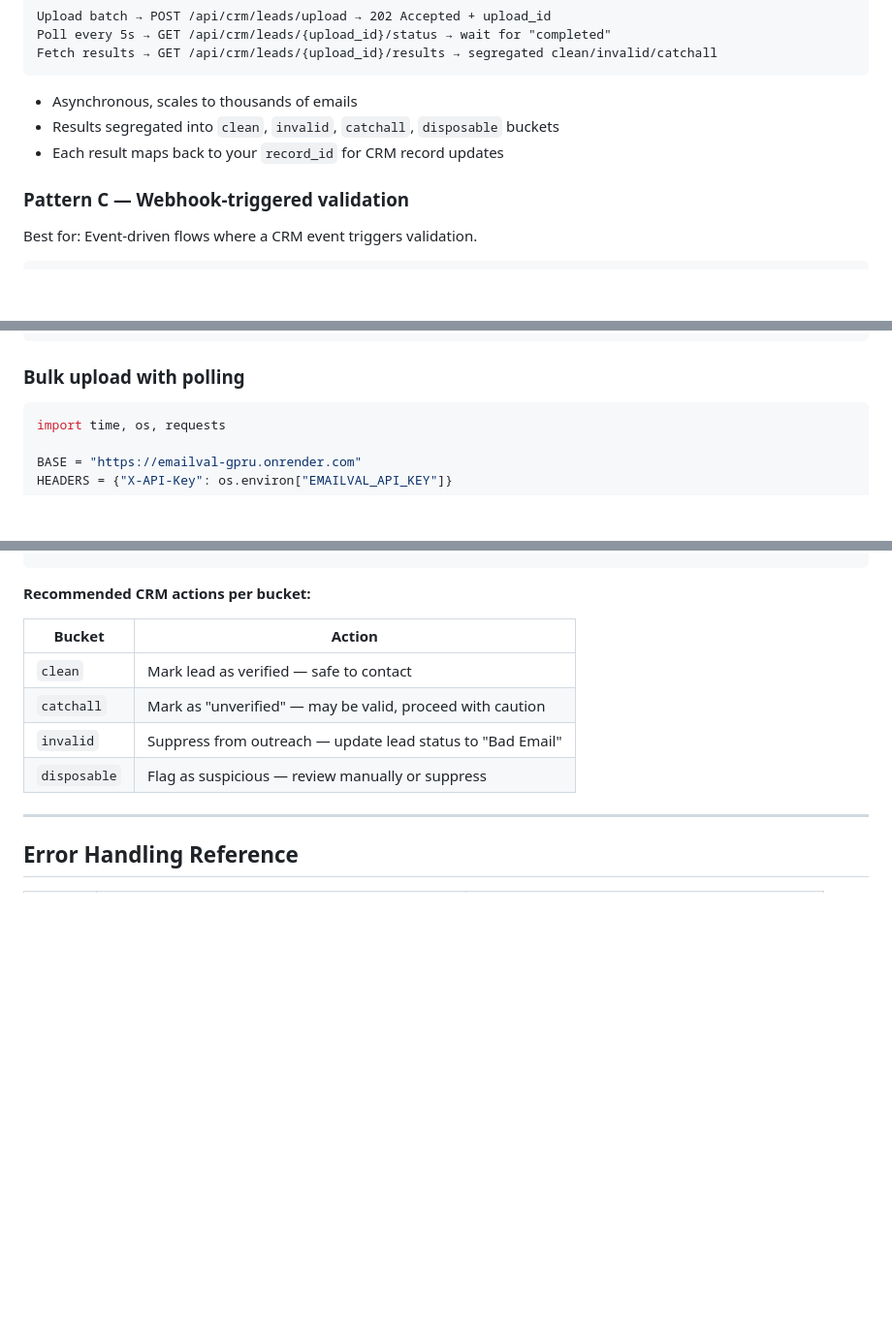
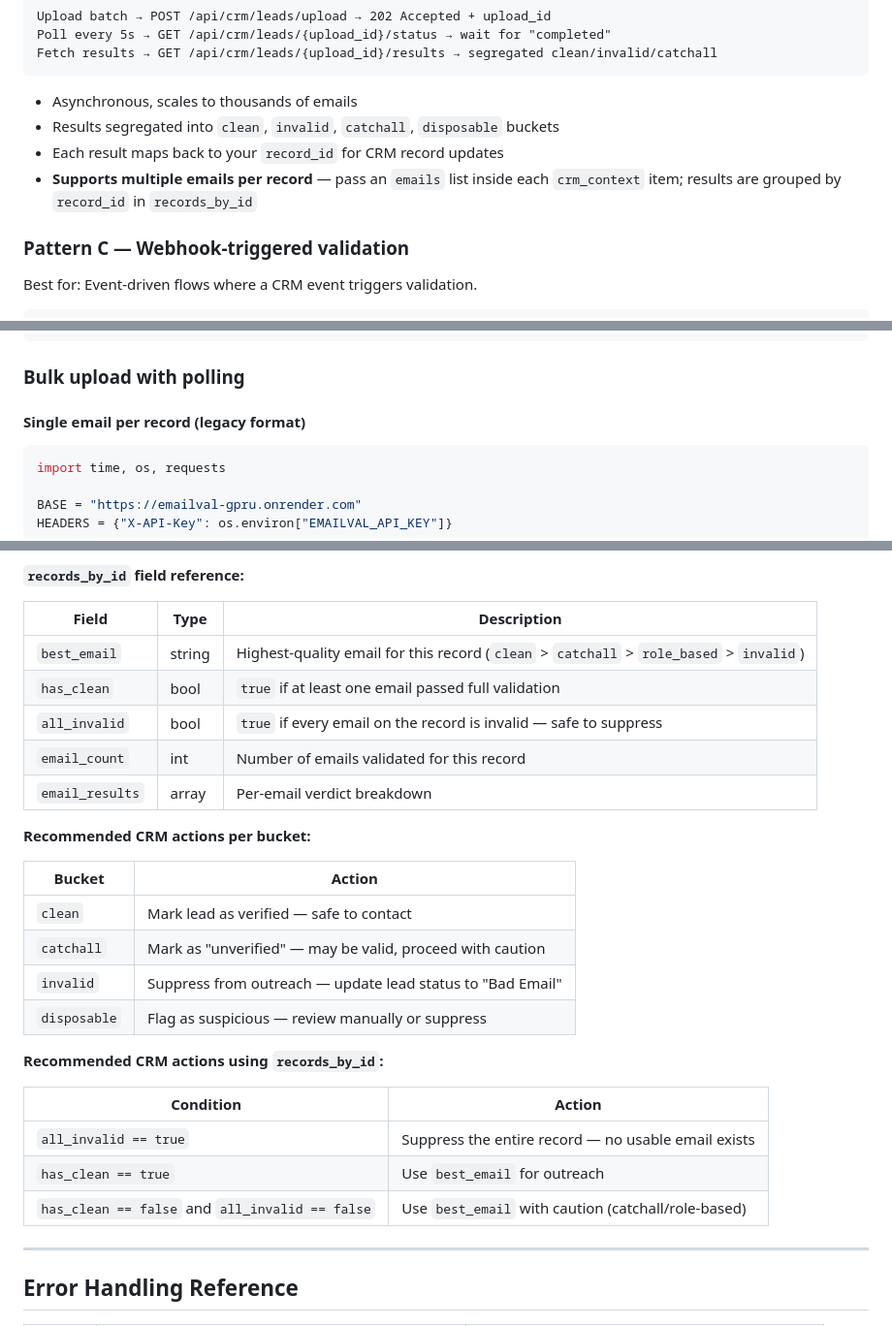
Before and after one commit to Syndiscore2025/emailval, a Markdown page: SWITCHBOX_INTEGRATION_GUIDE.md, 3 parts joined by grey strips. Shown at 97% size. GitHub-like rendering; blank space fills up the shorter version.

````diff
--- a/SWITCHBOX_INTEGRATION_GUIDE.md
+++ b/SWITCHBOX_INTEGRATION_GUIDE.md
@@ -113,6 +113,7 @@ Fetch results → GET /api/crm/leads/{upload_id}/results → segregated clean/in
 - Asynchronous, scales to thousands of emails
 - Results segregated into `clean`, `invalid`, `catchall`, `disposable` buckets
 - Each result maps back to your `record_id` for CRM record updates
+- **Supports multiple emails per record** — pass an `emails` list inside each `crm_context` item; results are grouped by `record_id` in `records_by_id`
 
 ### Pattern C — Webhook-triggered validation
 
@@ -242,6 +289,8 @@ def validate_email(email: str) -> dict:
 
 ### Bulk upload with polling
 
+#### Single email per record (legacy format)
+
 ```python
 import time, os, requests
 
@@ -294,3 +405,12 @@ After a bulk upload completes, results are segregated by disposition:
+**`records_by_id` field reference:**
+
+| Field | Type | Description |
+|---|---|---|
+| `best_email` | string | Highest-quality email for this record (`clean` > `catchall` > `role_based` > `invalid`) |
+| `has_clean` | bool | `true` if at least one email passed full validation |
+| `all_invalid` | bool | `true` if every email on the record is invalid — safe to suppress |
+| `email_count` | int | Number of emails validated for this record |
+| `email_results` | array | Per-email verdict breakdown |
 
 **Recommended CRM actions per bucket:**
 
@@ -300,6 +420,14 @@ After a bulk upload completes, results are segregated by disposition:
 | `catchall` | Mark as "unverified" — may be valid, proceed with caution |
 | `invalid` | Suppress from outreach — update lead status to "Bad Email" |
 | `disposable` | Flag as suspicious — review manually or suppress |
+
+**Recommended CRM actions using `records_by_id`:**
+
+| Condition | Action |
+|---|---|
+| `all_invalid == true` | Suppress the entire record — no usable email exists |
+| `has_clean == true` | Use `best_email` for outreach |
+| `has_clean == false` and `all_invalid == false` | Use `best_email` with caution (catchall/role-based) |
 
 ---
 
````
Also changed, not shown: other parts of SWITCHBOX_INTEGRATION_GUIDE.md (+118 -8 lines).
